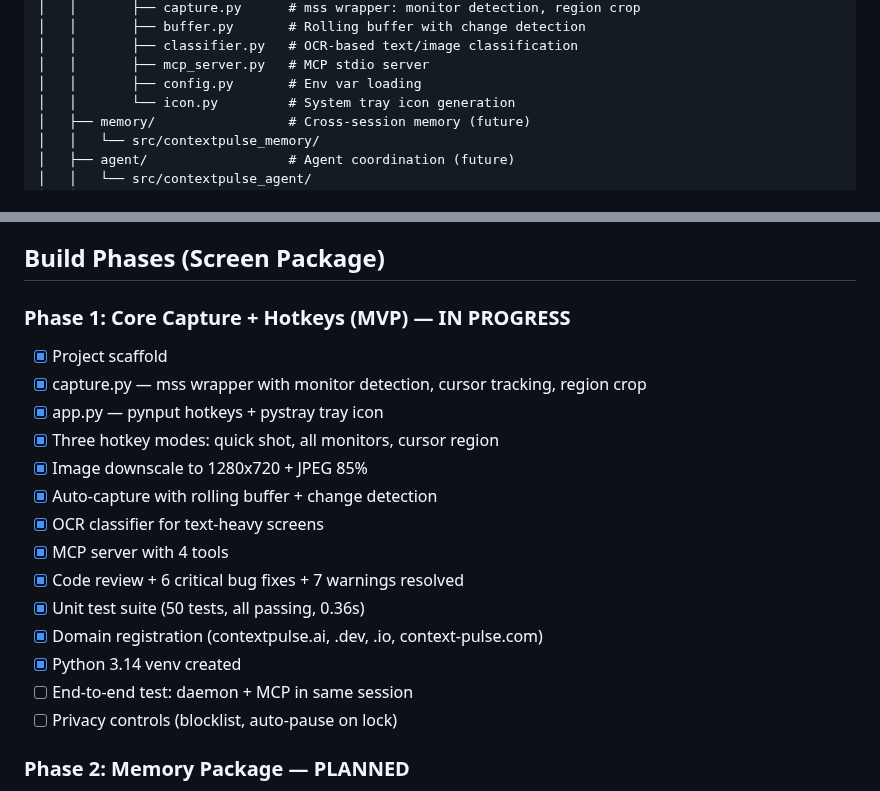
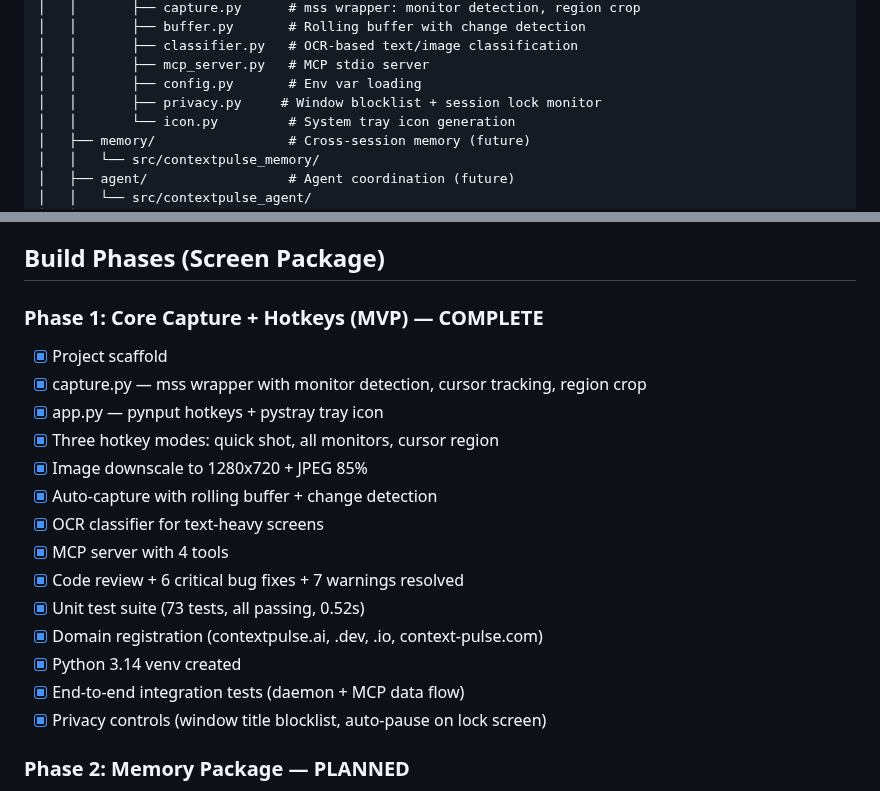
Before and after one commit to ContextPulse/contextpulse, a Markdown page: PROJECT_CONTEXT.md, 2 parts joined by grey strips. Drawn GitHub-style.

Commit message:
docs: mark Phase 1 complete, update architecture with privacy module
All Phase 1 checklist items done. Test suite now 73 tests.

Co-Authored-By: Claude Opus 4.6 <noreply@anthropic.com>

```diff
--- a/PROJECT_CONTEXT.md
+++ b/PROJECT_CONTEXT.md
@@ -47,6 +47,7 @@ ContextPulse/
 │   │       ├── classifier.py   # OCR-based text/image classification
 │   │       ├── mcp_server.py   # MCP stdio server
 │   │       ├── config.py       # Env var loading
+│   │       ├── privacy.py     # Window blocklist + session lock monitor
 │   │       └── icon.py         # System tray icon generation
 │   ├── memory/                 # Cross-session memory (future)
 │   │   └── src/contextpulse_memory/
@@ -95,7 +96,7 @@ All files written to `C:\Users\david\screenshots\`.
 
 ## Build Phases (Screen Package)
 
-### Phase 1: Core Capture + Hotkeys (MVP) — IN PROGRESS
+### Phase 1: Core Capture + Hotkeys (MVP) — COMPLETE
 - [x] Project scaffold
 - [x] capture.py — mss wrapper with monitor detection, cursor tracking, region crop
 - [x] app.py — pynput hotkeys + pystray tray icon
@@ -105,11 +106,11 @@ All files written to `C:\Users\david\screenshots\`.
 - [x] OCR classifier for text-heavy screens
 - [x] MCP server with 4 tools
 - [x] Code review + 6 critical bug fixes + 7 warnings resolved
-- [x] Unit test suite (50 tests, all passing, 0.36s)
+- [x] Unit test suite (73 tests, all passing, 0.52s)
 - [x] Domain registration (contextpulse.ai, .dev, .io, context-pulse.com)
 - [x] Python 3.14 venv created
-- [ ] End-to-end test: daemon + MCP in same session
-- [ ] Privacy controls (blocklist, auto-pause on lock)
+- [x] End-to-end integration tests (daemon + MCP data flow)
+- [x] Privacy controls (window title blocklist, auto-pause on lock screen)
 
 ### Phase 2: Memory Package — PLANNED
 - [ ] Port SynapseAI journal pattern
```
